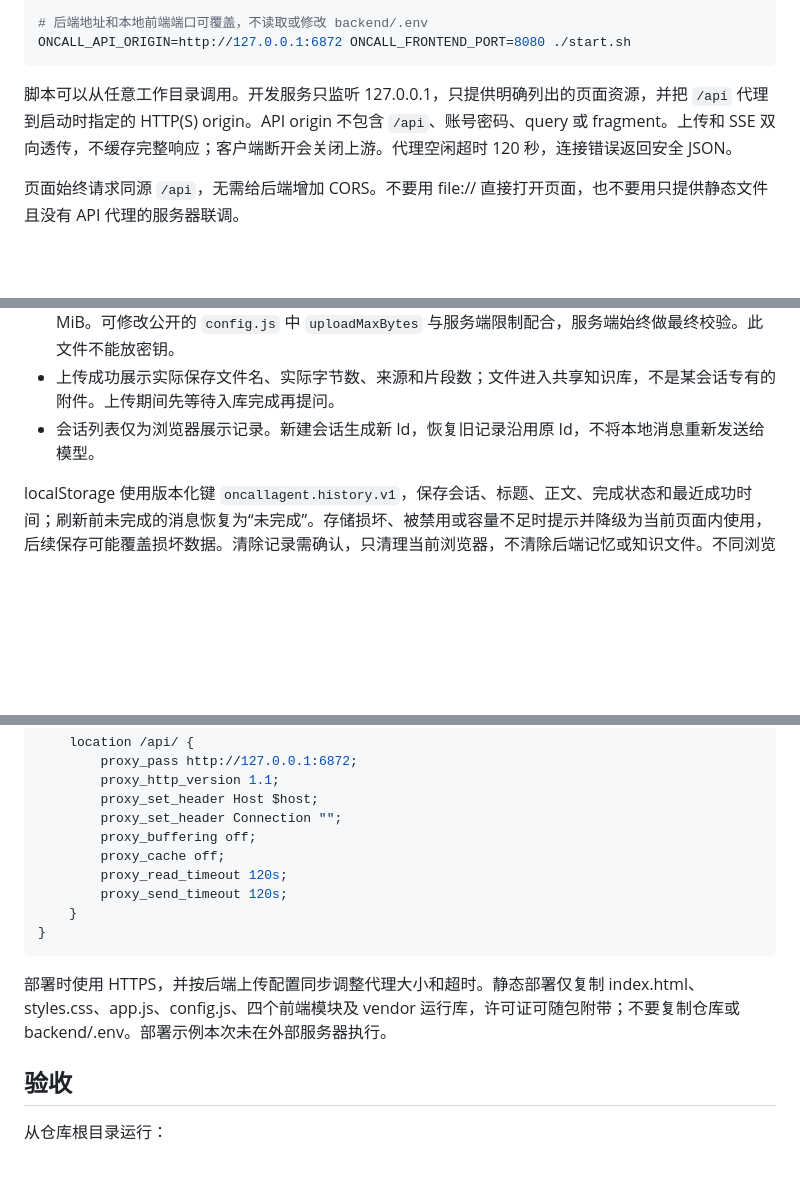
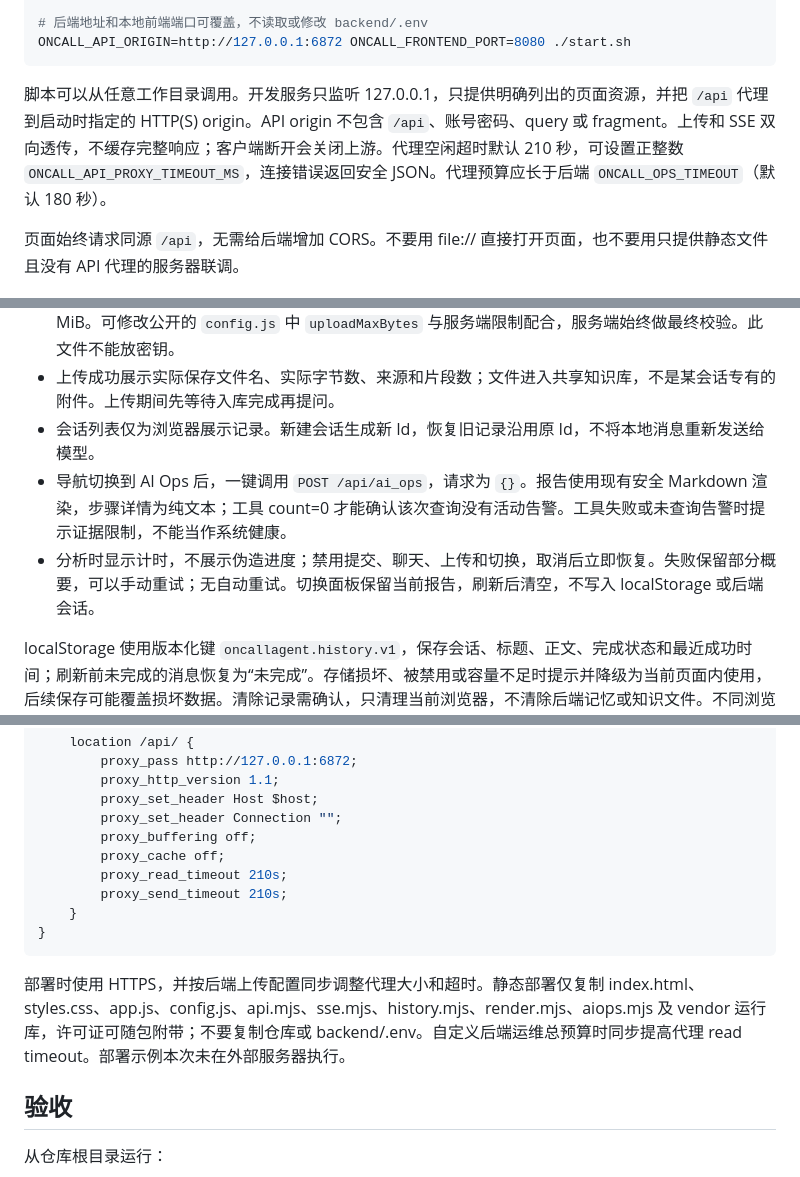
Before and after one commit to fredzsxie/OnCallAgent, a Markdown page: frontend/README.md, 3 parts joined by grey strips. Drawn GitHub-style; blank space fills up the shorter version.

````diff
--- a/frontend/README.md
+++ b/frontend/README.md
@@ -21,7 +21,7 @@ cd OnCallAgent/frontend
 ONCALL_API_ORIGIN=http://127.0.0.1:6872 ONCALL_FRONTEND_PORT=8080 ./start.sh
 ```
 
-脚本可以从任意工作目录调用。开发服务只监听 127.0.0.1，只提供明确列出的页面资源，并把 `/api` 代理到启动时指定的 HTTP(S) origin。API origin 不包含 `/api`、账号密码、query 或 fragment。上传和 SSE 双向透传，不缓存完整响应；客户端断开会关闭上游。代理空闲超时 120 秒，连接错误返回安全 JSON。
+脚本可以从任意工作目录调用。开发服务只监听 127.0.0.1，只提供明确列出的页面资源，并把 `/api` 代理到启动时指定的 HTTP(S) origin。API origin 不包含 `/api`、账号密码、query 或 fragment。上传和 SSE 双向透传，不缓存完整响应；客户端断开会关闭上游。代理空闲超时默认 210 秒，可设置正整数 `ONCALL_API_PROXY_TIMEOUT_MS`，连接错误返回安全 JSON。代理预算应长于后端 `ONCALL_OPS_TIMEOUT`（默认 180 秒）。
 
 页面始终请求同源 `/api`，无需给后端增加 CORS。不要用 file:// 直接打开页面，也不要用只提供静态文件且没有 API 代理的服务器联调。
 
@@ -33,6 +33,8 @@ ONCALL_API_ORIGIN=http://127.0.0.1:6872 ONCALL_FRONTEND_PORT=8080 ./start.sh
 - 上传使用 `POST /api/upload` 的 multipart 字段 `file`；支持 txt、md、markdown，默认前端限制 10 MiB。可修改公开的 `config.js` 中 `uploadMaxBytes` 与服务端限制配合，服务端始终做最终校验。此文件不能放密钥。
 - 上传成功展示实际保存文件名、实际字节数、来源和片段数；文件进入共享知识库，不是某会话专有的附件。上传期间先等待入库完成再提问。
 - 会话列表仅为浏览器展示记录。新建会话生成新 Id，恢复旧记录沿用原 Id，不将本地消息重新发送给模型。
+- 导航切换到 AI Ops 后，一键调用 `POST /api/ai_ops`，请求为 `{}`。报告使用现有安全 Markdown 渲染，步骤详情为纯文本；工具 count=0 才能确认该次查询没有活动告警。工具失败或未查询告警时提示证据限制，不能当作系统健康。
+- 分析时显示计时，不展示伪造进度；禁用提交、聊天、上传和切换，取消后立即恢复。失败保留部分概要，可以手动重试；无自动重试。切换面板保留当前报告，刷新后清空，不写入 localStorage 或后端会话。
 
 localStorage 使用版本化键 `oncallagent.history.v1`，保存会话、标题、正文、完成状态和最近成功时间；刷新前未完成的消息恢复为“未完成”。存储损坏、被禁用或容量不足时提示并降级为当前页面内使用，后续保存可能覆盖损坏数据。清除记录需确认，只清理当前浏览器，不清除后端记忆或知识文件。不同浏览器、不同 origin 的记录不共享；本阶段不做多标签页记录合并。
 
@@ -68,13 +70,13 @@ server {
         proxy_set_header Connection "";
         proxy_buffering off;
         proxy_cache off;
-        proxy_read_timeout 120s;
-        proxy_send_timeout 120s;
+        proxy_read_timeout 210s;
+        proxy_send_timeout 210s;
     }
 }
 ```
 
-部署时使用 HTTPS，并按后端上传配置同步调整代理大小和超时。静态部署仅复制 index.html、styles.css、app.js、config.js、四个前端模块及 vendor 运行库，许可证可随包附带；不要复制仓库或 backend/.env。部署示例本次未在外部服务器执行。
+部署时使用 HTTPS，并按后端上传配置同步调整代理大小和超时。静态部署仅复制 index.html、styles.css、app.js、config.js、api.mjs、sse.mjs、history.mjs、render.mjs、aiops.mjs 及 vendor 运行库，许可证可随包附带；不要复制仓库或 backend/.env。自定义后端运维总预算时同步提高代理 read timeout。部署示例本次未在外部服务器执行。
 
 ## 验收
 
````
Also changed, not shown: README.md (+21 -0 lines), docs/stage-11.md (added, +158 -0 lines).
